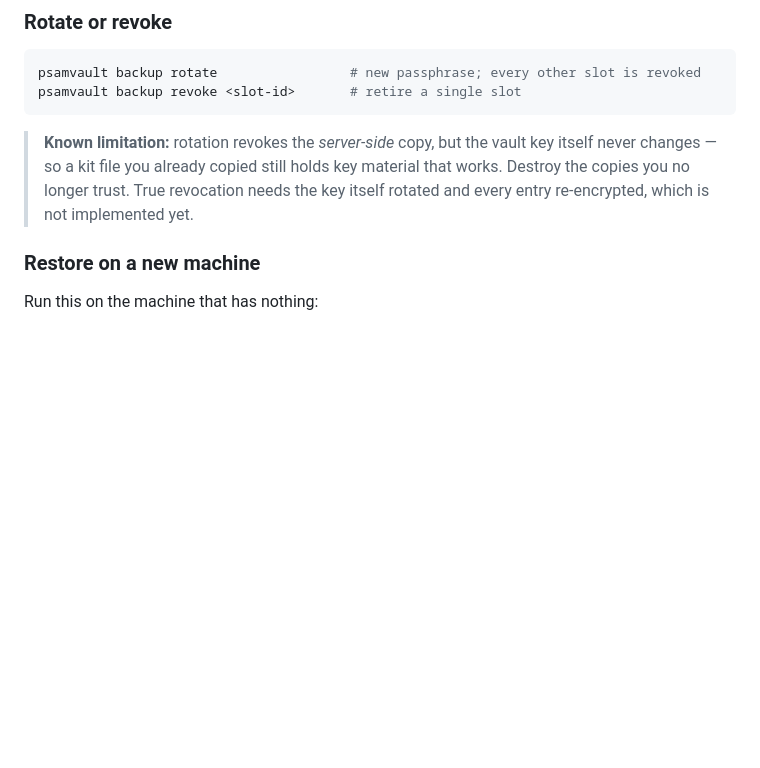
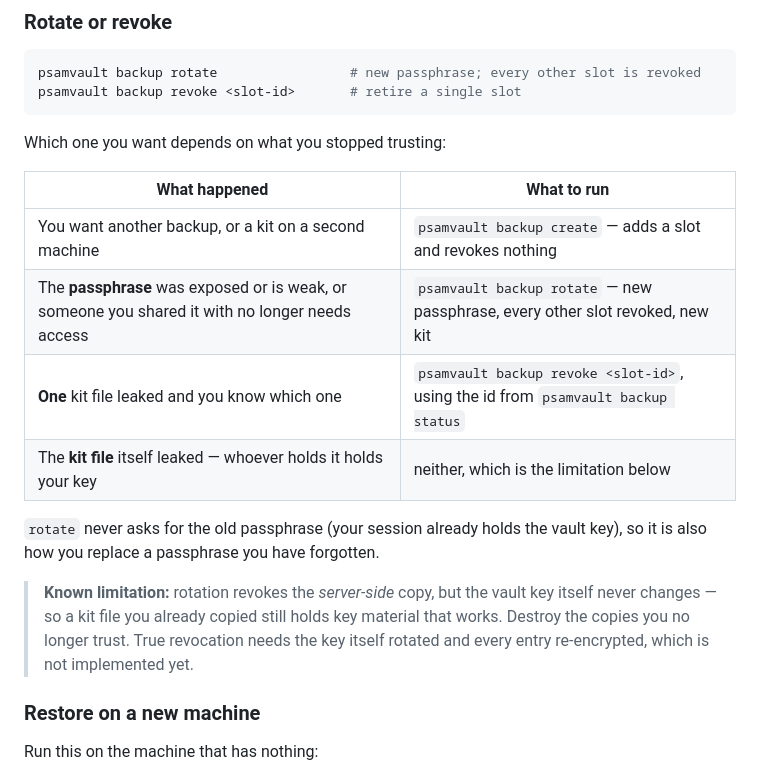
Before and after one commit to psam-717/psamvault-cli, a Markdown page: README.md, the part around the change. Rendered like a GitHub page; blank space fills up the shorter version.

Commit message:
docs(readme): say when to run backup rotate, create or revoke
The section documented what each command does but never which one a user should
reach for, and never contrasted them. Add a trigger table (need another backup /
passphrase leaked / one kit leaked / the kit file itself leaked) and the fact that
rotate needs no old passphrase.

````diff
--- a/README.md
+++ b/README.md
@@ -396,6 +396,18 @@ psamvault backup rotate                 # new passphrase; every other slot is re
 psamvault backup revoke <slot-id>       # retire a single slot
 ```
 
+Which one you want depends on what you stopped trusting:
+
+| What happened | What to run |
+|---|---|
+| You want another backup, or a kit on a second machine | `psamvault backup create` — adds a slot and revokes nothing |
+| The **passphrase** was exposed or is weak, or someone you shared it with no longer needs access | `psamvault backup rotate` — new passphrase, every other slot revoked, new kit |
+| **One** kit file leaked and you know which one | `psamvault backup revoke <slot-id>`, using the id from `psamvault backup status` |
+| The **kit file** itself leaked — whoever holds it holds your key | neither, which is the limitation below |
+
+`rotate` never asks for the old passphrase (your session already holds the vault key), so it is
+also how you replace a passphrase you have forgotten.
+
 > **Known limitation:** rotation revokes the *server-side* copy, but the vault key itself never
 > changes — so a kit file you already copied still holds key material that works. Destroy the
 > copies you no longer trust. True revocation needs the key itself rotated and every entry
````
